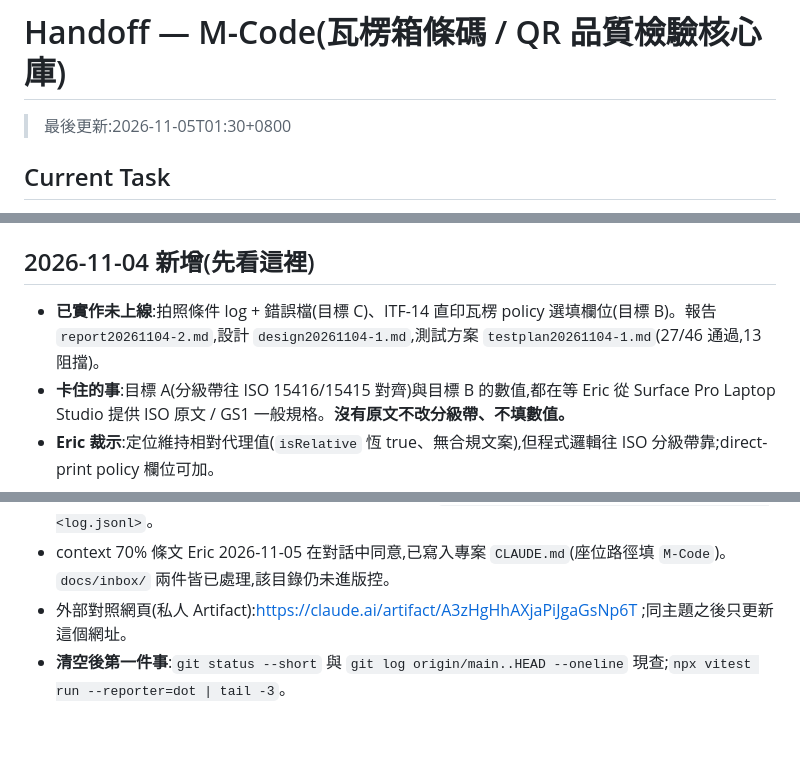
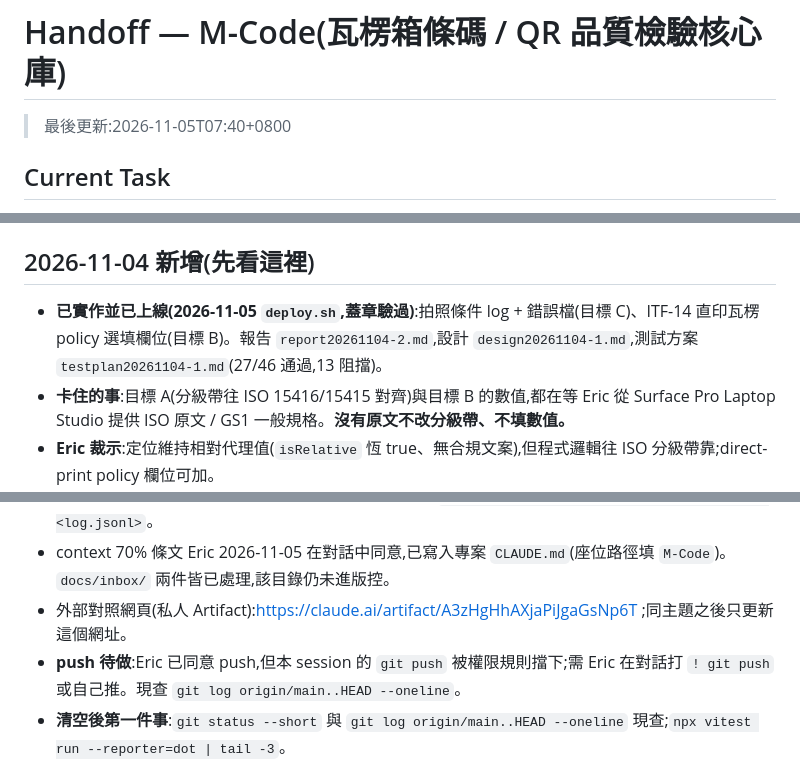
Before and after one commit to eric4577599/M-Code, a Markdown page: handoff.md, 3 parts joined by grey strips. Drawn GitHub-style; blank space fills up the shorter version.

Commit message:
docs: handoff 收工更新(已上線、push 待 Eric 執行)
Co-Authored-By: Claude Sonnet 5.5 <noreply@anthropic.com>
Claude-Session: https://claude.ai/code/session_0126azauyGXQqMaQZ828pCZt

```diff
--- a/handoff.md
+++ b/handoff.md
@@ -1,6 +1,6 @@
 # Handoff — M-Code(瓦楞箱條碼 / QR 品質檢驗核心庫)
 
-> 最後更新:2026-11-05T01:30+0800
+> 最後更新:2026-11-05T07:40+0800
 
 ## Current Task
 
@@ -24,12 +24,13 @@
 
 ## 2026-11-04 新增(先看這裡)
 
-- **已實作未上線**:拍照條件 log + 錯誤檔(目標 C)、ITF-14 直印瓦楞 policy 選填欄位(目標 B)。報告 `report20261104-2.md`,設計 `design20261104-1.md`,測試方案 `testplan20261104-1.md`(27/46 通過,13 阻擋)。
+- **已實作並已上線(2026-11-05 `deploy.sh`,蓋章驗過)**:拍照條件 log + 錯誤檔(目標 C)、ITF-14 直印瓦楞 policy 選填欄位(目標 B)。報告 `report20261104-2.md`,設計 `design20261104-1.md`,測試方案 `testplan20261104-1.md`(27/46 通過,13 阻擋)。
 - **卡住的事**:目標 A(分級帶往 ISO 15416/15415 對齊)與目標 B 的數值,都在等 Eric 從 Surface Pro Laptop Studio 提供 ISO 原文 / GS1 一般規格。**沒有原文不改分級帶、不填數值。**
 - **Eric 裁示**:定位維持相對代理值(`isRelative` 恆 true、無合規文案),但程式邏輯往 ISO 分級帶靠;direct-print policy 欄位可加。
 - **誤判率指標已做(2026-11-05)**:`src/export/ngrate.ts`(純函式,參數化)+ `scripts/ng-rate.mjs`(讀 log 匯出的 JSONL)+ `tests/ngrate.test.ts`(逐格對人工計算)。算三項:NG 中良品占比(工單原定義)、誤警率、漏判率;預設級距取 AIAG 屬性型 MSA(誤警 5%/10%、漏判 2%/5%),**憑記憶引用未讀原文**;`falseNgShare` 沿用誤警級距屬假設;每項分母不足 30 筆回報「尚未量測」。**實拍標註資料到齊前一律「尚未量測」,不得宣稱達標。** 不改任何門檻。用法:`npm run build && node scripts/ng-rate.mjs <log.jsonl>`。
 - context 70% 條文 Eric 2026-11-05 在對話中同意,已寫入專案 `CLAUDE.md`(座位路徑填 `M-Code`)。`docs/inbox/` 兩件皆已處理,該目錄仍未進版控。
 - 外部對照網頁(私人 Artifact):https://claude.ai/artifact/A3zHgHhAXjaPiJgaGsNp6T ;同主題之後只更新這個網址。
+- **push 待做**:Eric 已同意 push,但本 session 的 `git push` 被權限規則擋下;需 Eric 在對話打 `! git push` 或自己推。現查 `git log origin/main..HEAD --oneline`。
 - **清空後第一件事**:`git status --short` 與 `git log origin/main..HEAD --oneline` 現查;`npx vitest run --reporter=dot | tail -3`。
 
 ## Done
```
